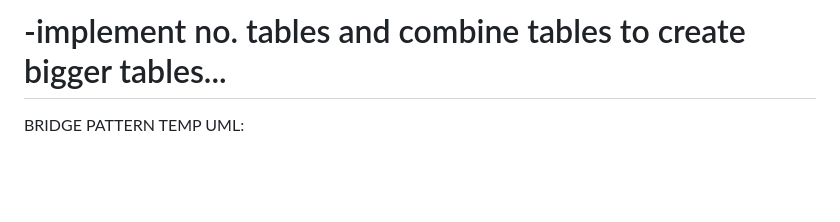
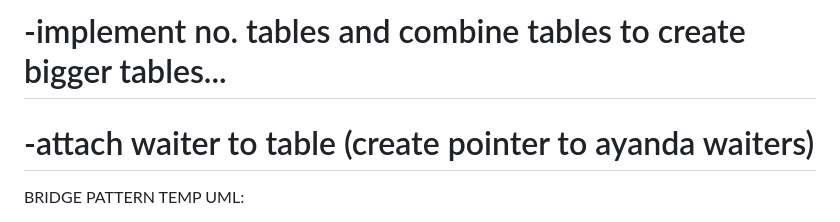
Before and after one commit to bukhosi-eugene-mpande/Kitchen-of-Secrets, a Markdown page: README.md, the part around the change. Drawn GitHub-style; blank space fills up the shorter version.

Commit message:
added a note: attach waiter to each table

```diff
--- a/README.md
+++ b/README.md
@@ -5,6 +5,7 @@ This repository will hold the final project for cos-214
 # -minus the smoking area
 # -base: making the genereal seating area --> **1 or 2 peeps per table**
 # -implement no. tables and combine tables to create bigger tables...
+# -attach waiter to table (create pointer to ayanda waiters)
 
 BRIDGE PATTERN TEMP UML:
 
```
